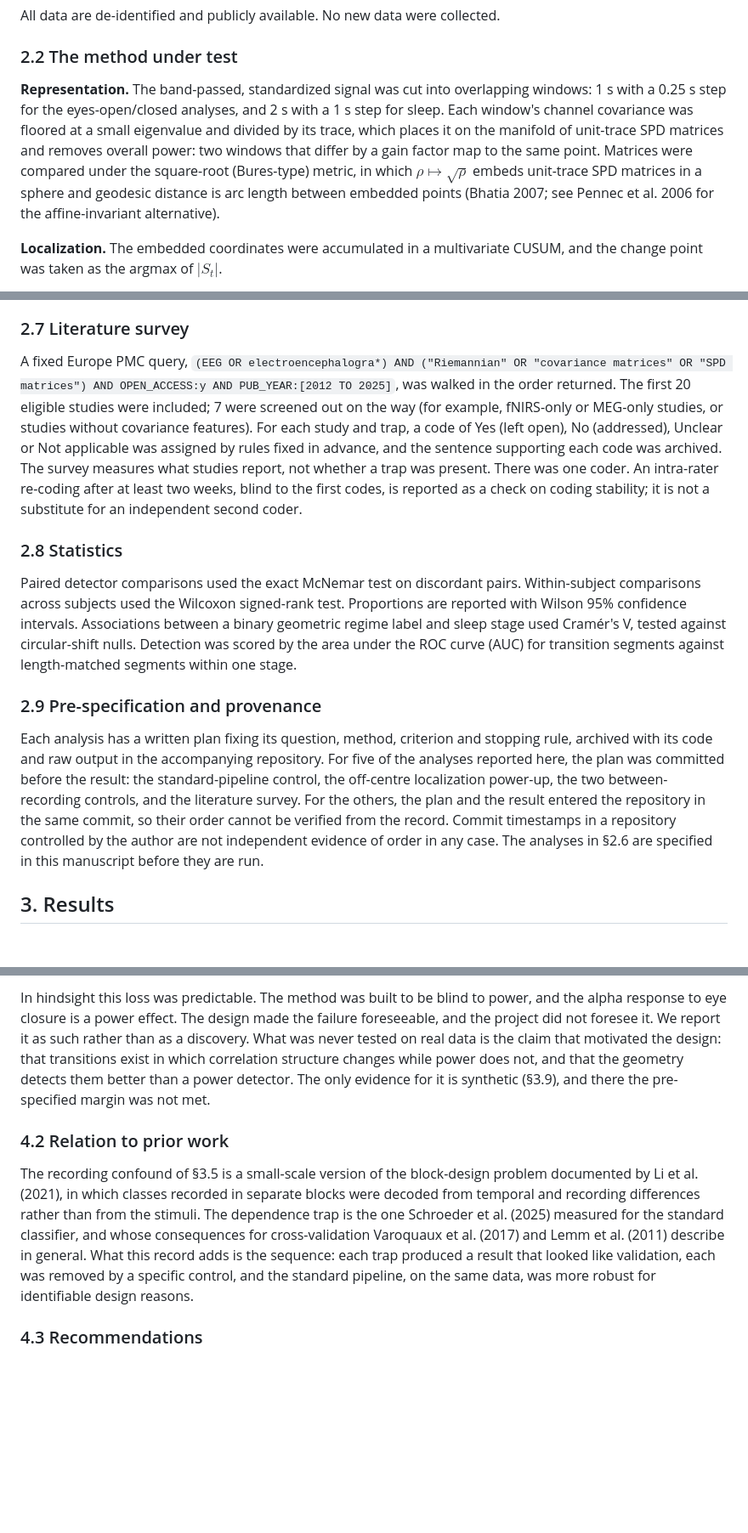
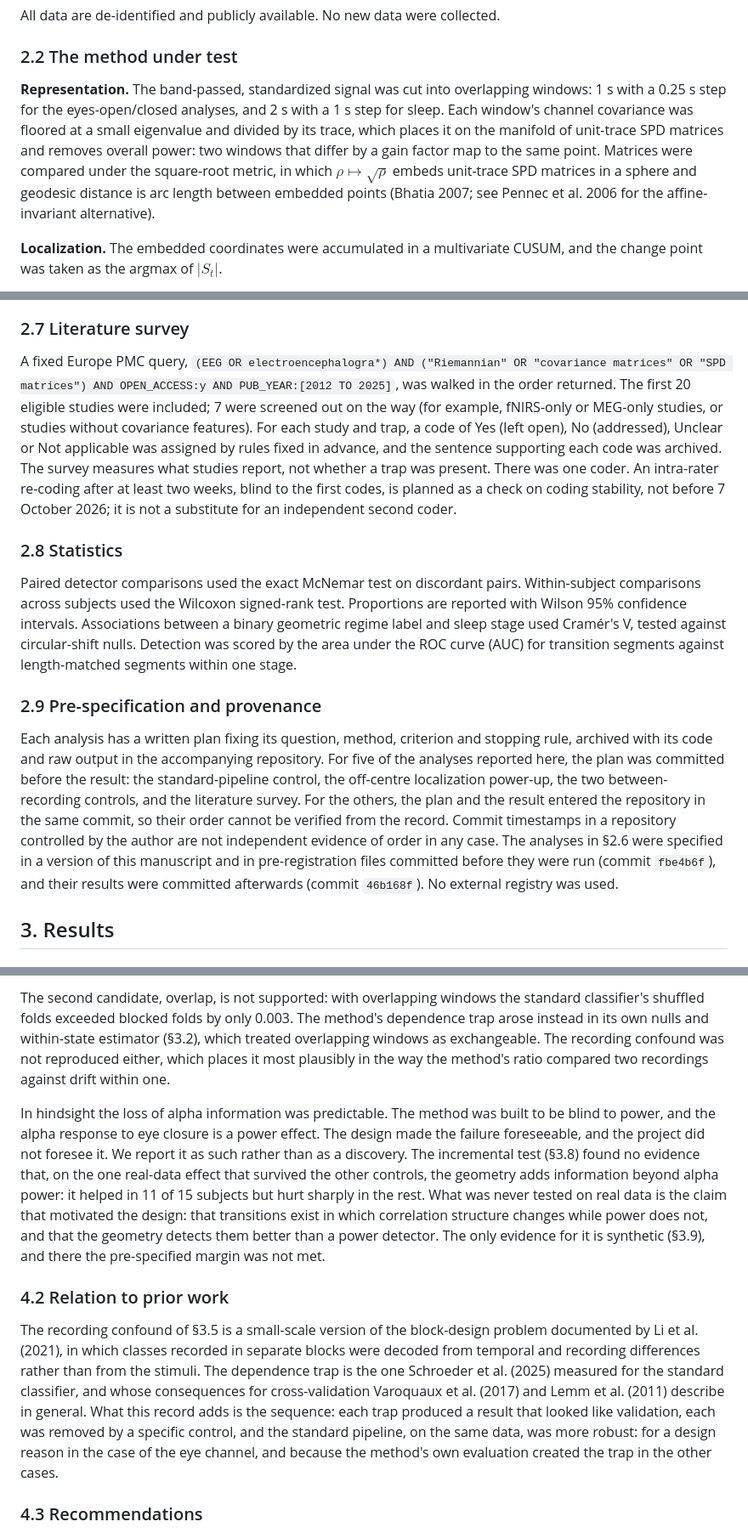
Before and after one commit to fcadusims-droid/ACADEMIC-JVP-WORK-, a Markdown page: Paper3.md, 3 parts joined by grey strips. Shown at 85% size. GitHub-like rendering; blank space fills up the shorter version.

```diff
--- a/Paper3.md
+++ b/Paper3.md
@@ -52,7 +52,7 @@ All data are de-identified and publicly available. No new data were collected.
 
 ### 2.2 The method under test
 
-**Representation.** The band-passed, standardized signal was cut into overlapping windows: 1 s with a 0.25 s step for the eyes-open/closed analyses, and 2 s with a 1 s step for sleep. Each window's channel covariance was floored at a small eigenvalue and divided by its trace, which places it on the manifold of unit-trace SPD matrices and removes overall power: two windows that differ by a gain factor map to the same point. Matrices were compared under the square-root (Bures-type) metric, in which $\rho \mapsto \sqrt{\rho}$ embeds unit-trace SPD matrices in a sphere and geodesic distance is arc length between embedded points (Bhatia 2007; see Pennec et al. 2006 for the affine-invariant alternative).
+**Representation.** The band-passed, standardized signal was cut into overlapping windows: 1 s with a 0.25 s step for the eyes-open/closed analyses, and 2 s with a 1 s step for sleep. Each window's channel covariance was floored at a small eigenvalue and divided by its trace, which places it on the manifold of unit-trace SPD matrices and removes overall power: two windows that differ by a gain factor map to the same point. Matrices were compared under the square-root metric, in which $\rho \mapsto \sqrt{\rho}$ embeds unit-trace SPD matrices in a sphere and geodesic distance is arc length between embedded points (Bhatia 2007; see Pennec et al. 2006 for the affine-invariant alternative).
 
 **Localization.** The embedded coordinates were accumulated in a multivariate CUSUM, and the change point was taken as the argmax of $|S_t|$.
 
@@ -90,7 +90,7 @@ This control differs from the method under test in three ways at once: the class
 
 ### 2.7 Literature survey
 
-A fixed Europe PMC query, `(EEG OR electroencephalogra*) AND ("Riemannian" OR "covariance matrices" OR "SPD matrices") AND OPEN_ACCESS:y AND PUB_YEAR:[2012 TO 2025]`, was walked in the order returned. The first 20 eligible studies were included; 7 were screened out on the way (for example, fNIRS-only or MEG-only studies, or studies without covariance features). For each study and trap, a code of Yes (left open), No (addressed), Unclear or Not applicable was assigned by rules fixed in advance, and the sentence supporting each code was archived. The survey measures what studies report, not whether a trap was present. There was one coder. An intra-rater re-coding after at least two weeks, blind to the first codes, is reported as a check on coding stability; it is not a substitute for an independent second coder.
+A fixed Europe PMC query, `(EEG OR electroencephalogra*) AND ("Riemannian" OR "covariance matrices" OR "SPD matrices") AND OPEN_ACCESS:y AND PUB_YEAR:[2012 TO 2025]`, was walked in the order returned. The first 20 eligible studies were included; 7 were screened out on the way (for example, fNIRS-only or MEG-only studies, or studies without covariance features). For each study and trap, a code of Yes (left open), No (addressed), Unclear or Not applicable was assigned by rules fixed in advance, and the sentence supporting each code was archived. The survey measures what studies report, not whether a trap was present. There was one coder. An intra-rater re-coding after at least two weeks, blind to the first codes, is planned as a check on coding stability, not before 7 October 2026; it is not a substitute for an independent second coder.
 
 ### 2.8 Statistics
 
@@ -98,7 +98,7 @@ Paired detector comparisons used the exact McNemar test on discordant pairs. Wit
 
 ### 2.9 Pre-specification and provenance
 
-Each analysis has a written plan fixing its question, method, criterion and stopping rule, archived with its code and raw output in the accompanying repository. For five of the analyses reported here, the plan was committed before the result: the standard-pipeline control, the off-centre localization power-up, the two between-recording controls, and the literature survey. For the others, the plan and the result entered the repository in the same commit, so their order cannot be verified from the record. Commit timestamps in a repository controlled by the author are not independent evidence of order in any case. The analyses in §2.6 are specified in this manuscript before they are run.
+Each analysis has a written plan fixing its question, method, criterion and stopping rule, archived with its code and raw output in the accompanying repository. For five of the analyses reported here, the plan was committed before the result: the standard-pipeline control, the off-centre localization power-up, the two between-recording controls, and the literature survey. For the others, the plan and the result entered the repository in the same commit, so their order cannot be verified from the record. Commit timestamps in a repository controlled by the author are not independent evidence of order in any case. The analyses in §2.6 were specified in a version of this manuscript and in pre-registration files committed before they were run (commit `fbe4b6f`), and their results were committed afterwards (commit `46b168f`). No external registry was used.
 
 ## 3. Results
 
@@ -186,9 +186,11 @@ Two design differences plausibly protected the standard pipeline. The first is a
 
-In hindsight this loss was predictable. The method was built to be blind to power, and the alpha response to eye closure is a power effect. The design made the failure foreseeable, and the project did not foresee it. We report it as such rather than as a discovery. What was never tested on real data is the claim that motivated the design: that transitions exist in which correlation structure changes while power does not, and that the geometry detects them better than a power detector. The only evidence for it is synthetic (§3.9), and there the pre-specified margin was not met.
+The second candidate, overlap, is not supported: with overlapping windows the standard classifier's shuffled folds exceeded blocked folds by only 0.003. The method's dependence trap arose instead in its own nulls and within-state estimator (§3.2), which treated overlapping windows as exchangeable. The recording confound was not reproduced either, which places it most plausibly in the way the method's ratio compared two recordings against drift within one.
+
+In hindsight the loss of alpha information was predictable. The method was built to be blind to power, and the alpha response to eye closure is a power effect. The design made the failure foreseeable, and the project did not foresee it. We report it as such rather than as a discovery. The incremental test (§3.8) found no evidence that, on the one real-data effect that survived the other controls, the geometry adds information beyond alpha power: it helped in 11 of 15 subjects but hurt sharply in the rest. What was never tested on real data is the claim that motivated the design: that transitions exist in which correlation structure changes while power does not, and that the geometry detects them better than a power detector. The only evidence for it is synthetic (§3.9), and there the pre-specified margin was not met.
 
 ### 4.2 Relation to prior work
 
-The recording confound of §3.5 is a small-scale version of the block-design problem documented by Li et al. (2021), in which classes recorded in separate blocks were decoded from temporal and recording differences rather than from the stimuli. The dependence trap is the one Schroeder et al. (2025) measured for the standard classifier, and whose consequences for cross-validation Varoquaux et al. (2017) and Lemm et al. (2011) describe in general. What this record adds is the sequence: each trap produced a result that looked like validation, each was removed by a specific control, and the standard pipeline, on the same data, was more robust for identifiable design reasons.
+The recording confound of §3.5 is a small-scale version of the block-design problem documented by Li et al. (2021), in which classes recorded in separate blocks were decoded from temporal and recording differences rather than from the stimuli. The dependence trap is the one Schroeder et al. (2025) measured for the standard classifier, and whose consequences for cross-validation Varoquaux et al. (2017) and Lemm et al. (2011) describe in general. What this record adds is the sequence: each trap produced a result that looked like validation, each was removed by a specific control, and the standard pipeline, on the same data, was more robust: for a design reason in the case of the eye channel, and because the method's own evaluation created the trap in the other cases.
 
 ### 4.3 Recommendations
 
```
Also changed, not shown: other parts of Paper3.md (+23 -23 lines).
